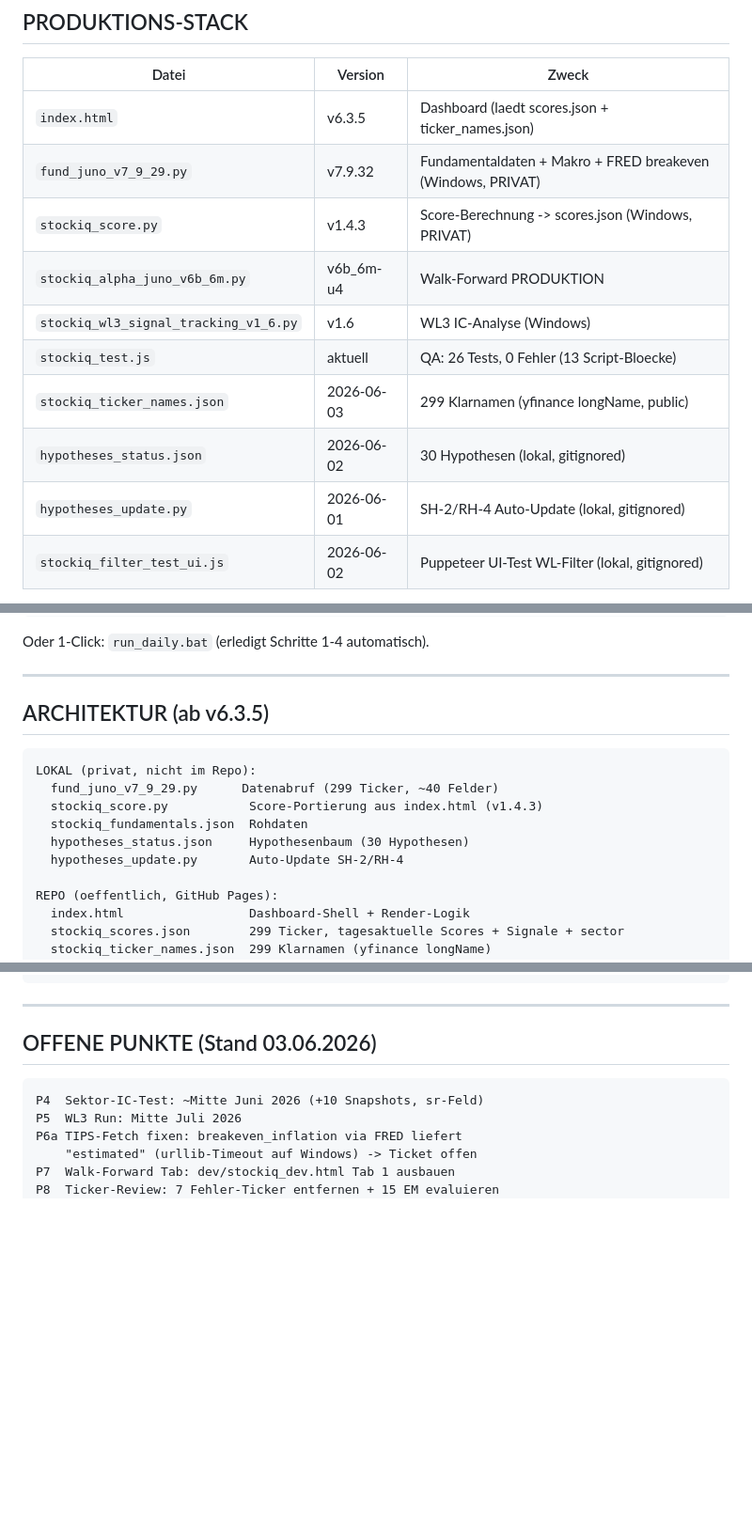
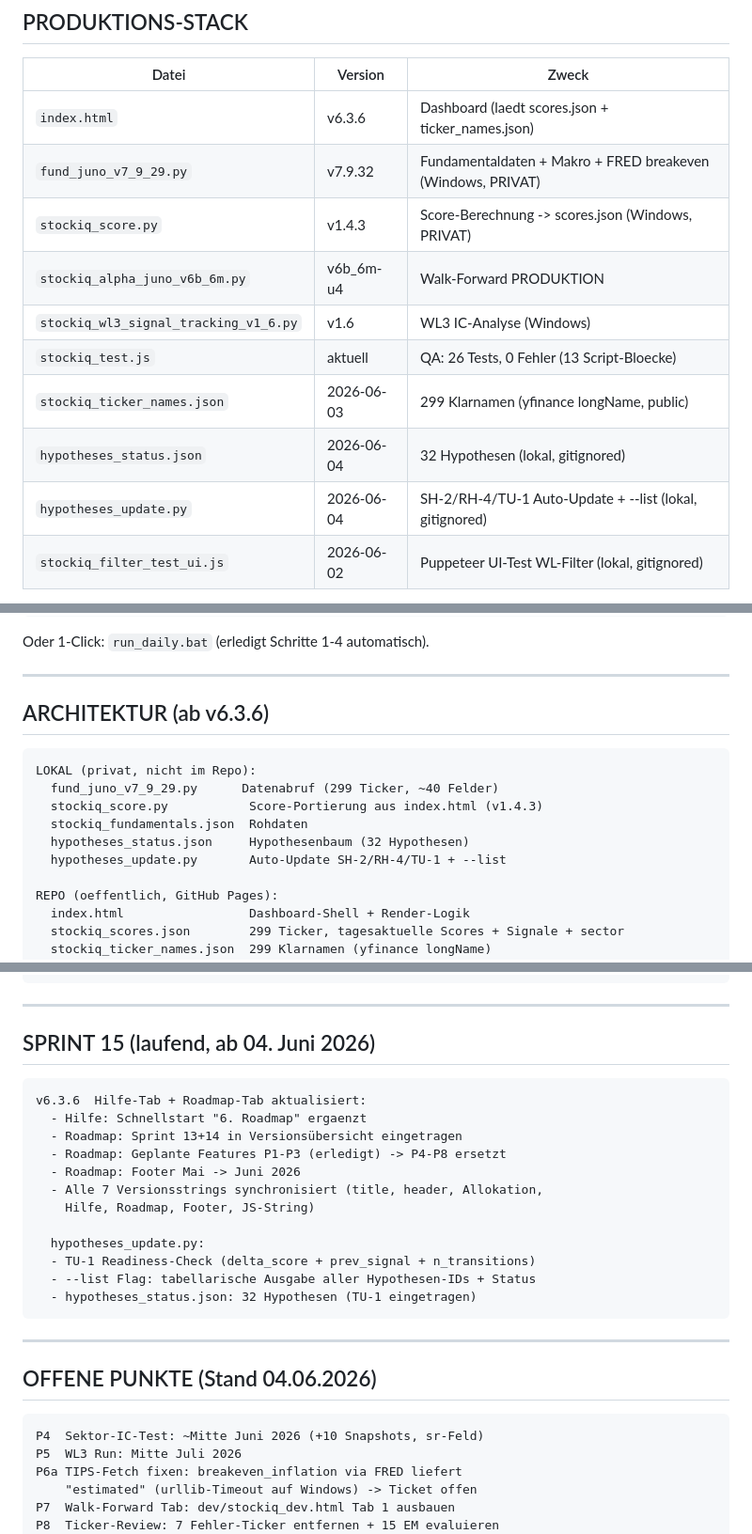
Before and after one commit to klaschim11/Stockiq, a Markdown page: CLAUDE.md, 3 parts joined by grey strips. Shown at 94% size. Rendered like a GitHub page; blank space fills up the shorter version.

Commit message:
CLAUDE.md: v6.3.6, Sprint 15 gestartet
- Version v6.3.5 -> v6.3.6, Stand 04.06.2026
- Sprint 15 Sektion: v6.3.6 Hilfe+Roadmap, hypotheses_update TU-1+--list
- Stack-Tabelle: index.html v6.3.6, hypotheses 32 Hypothesen, update.py TU-1/--list
- Architektur-Sektion: 30->32 Hypothesen, Auto-Update aktualisiert

Co-Authored-By: Claude Sonnet 4.6 <noreply@anthropic.com>

````diff
--- a/CLAUDE.md
+++ b/CLAUDE.md
@@ -17,15 +17,15 @@ StockIQ ist ein privates, quantitatives Aktien-Scoring-System.
 
 | Datei | Version | Zweck |
 |-------|---------|-------|
-| `index.html` | v6.3.5 | Dashboard (laedt scores.json + ticker_names.json) |
+| `index.html` | v6.3.6 | Dashboard (laedt scores.json + ticker_names.json) |
 | `fund_juno_v7_9_29.py` | v7.9.32 | Fundamentaldaten + Makro + FRED breakeven (Windows, PRIVAT) |
 | `stockiq_score.py` | v1.4.3 | Score-Berechnung -> scores.json (Windows, PRIVAT) |
 | `stockiq_alpha_juno_v6b_6m.py` | v6b_6m-u4 | Walk-Forward PRODUKTION |
 | `stockiq_wl3_signal_tracking_v1_6.py` | v1.6 | WL3 IC-Analyse (Windows) |
 | `stockiq_test.js` | aktuell | QA: 26 Tests, 0 Fehler (13 Script-Bloecke) |
 | `stockiq_ticker_names.json` | 2026-06-03 | 299 Klarnamen (yfinance longName, public) |
-| `hypotheses_status.json` | 2026-06-02 | 30 Hypothesen (lokal, gitignored) |
-| `hypotheses_update.py` | 2026-06-01 | SH-2/RH-4 Auto-Update (lokal, gitignored) |
+| `hypotheses_status.json` | 2026-06-04 | 32 Hypothesen (lokal, gitignored) |
+| `hypotheses_update.py` | 2026-06-04 | SH-2/RH-4/TU-1 Auto-Update + --list (lokal, gitignored) |
 | `stockiq_filter_test_ui.js` | 2026-06-02 | Puppeteer UI-Test WL-Filter (lokal, gitignored) |
 
 **Schutzziel A**: `fund_juno*.py`, `stockiq_score.py`, `hypotheses_status.json`,
@@ -56,15 +56,15 @@ Oder 1-Click: `run_daily.bat` (erledigt Schritte 1-4 automatisch).
 
 ---
 
-## ARCHITEKTUR (ab v6.3.5)
+## ARCHITEKTUR (ab v6.3.6)
 
 ```
 LOKAL (privat, nicht im Repo):
   fund_juno_v7_9_29.py      Datenabruf (299 Ticker, ~40 Felder)
   stockiq_score.py           Score-Portierung aus index.html (v1.4.3)
   stockiq_fundamentals.json  Rohdaten
-  hypotheses_status.json     Hypothesenbaum (30 Hypothesen)
-  hypotheses_update.py       Auto-Update SH-2/RH-4
+  hypotheses_status.json     Hypothesenbaum (32 Hypothesen)
+  hypotheses_update.py       Auto-Update SH-2/RH-4/TU-1 + --list
 
 REPO (oeffentlich, GitHub Pages):
   index.html                 Dashboard-Shell + Render-Logik
@@ -200,7 +200,26 @@ P_HYP  Hypothesen-Tab (dev/stockiq_dev.html):
 
 ---
 
-## OFFENE PUNKTE (Stand 03.06.2026)
+## SPRINT 15 (laufend, ab 04. Juni 2026)
+
+```
+v6.3.6  Hilfe-Tab + Roadmap-Tab aktualisiert:
+  - Hilfe: Schnellstart "6. Roadmap" ergaenzt
+  - Roadmap: Sprint 13+14 in Versionsübersicht eingetragen
+  - Roadmap: Geplante Features P1-P3 (erledigt) -> P4-P8 ersetzt
+  - Roadmap: Footer Mai -> Juni 2026
+  - Alle 7 Versionsstrings synchronisiert (title, header, Allokation,
+    Hilfe, Roadmap, Footer, JS-String)
+
+  hypotheses_update.py:
+  - TU-1 Readiness-Check (delta_score + prev_signal + n_transitions)
+  - --list Flag: tabellarische Ausgabe aller Hypothesen-IDs + Status
+  - hypotheses_status.json: 32 Hypothesen (TU-1 eingetragen)
+```
+
+---
+
+## OFFENE PUNKTE (Stand 04.06.2026)
 
 ```
 P4  Sektor-IC-Test: ~Mitte Juni 2026 (+10 Snapshots, sr-Feld)
````
Also changed, not shown: other parts of CLAUDE.md (+2 -2 lines).
